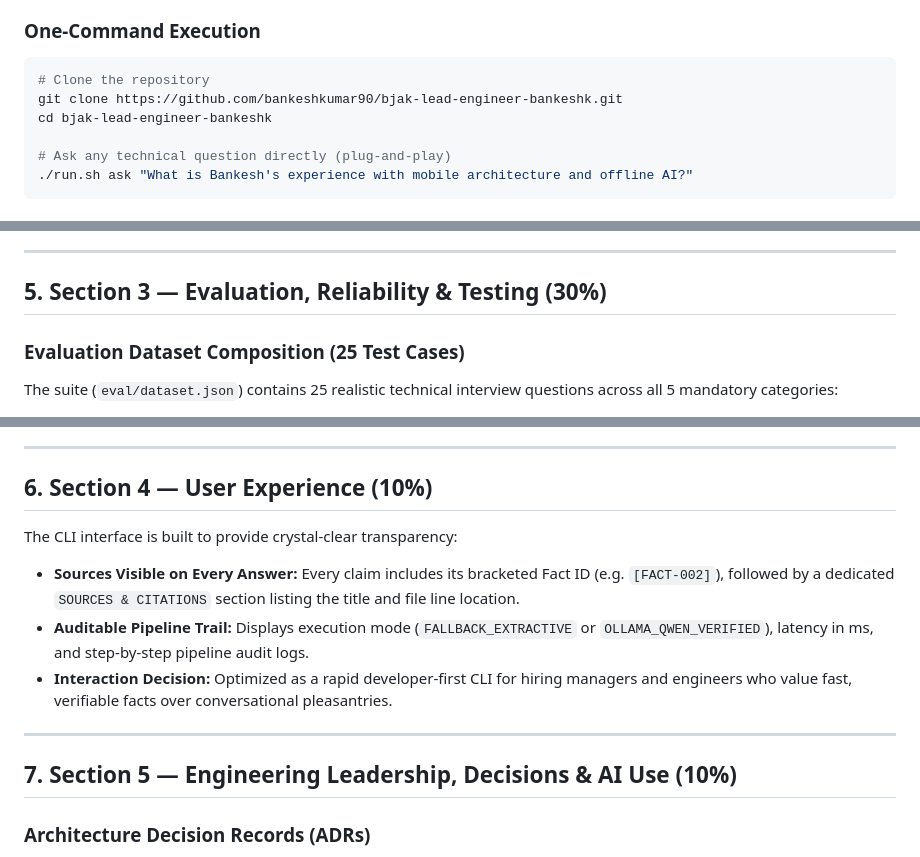
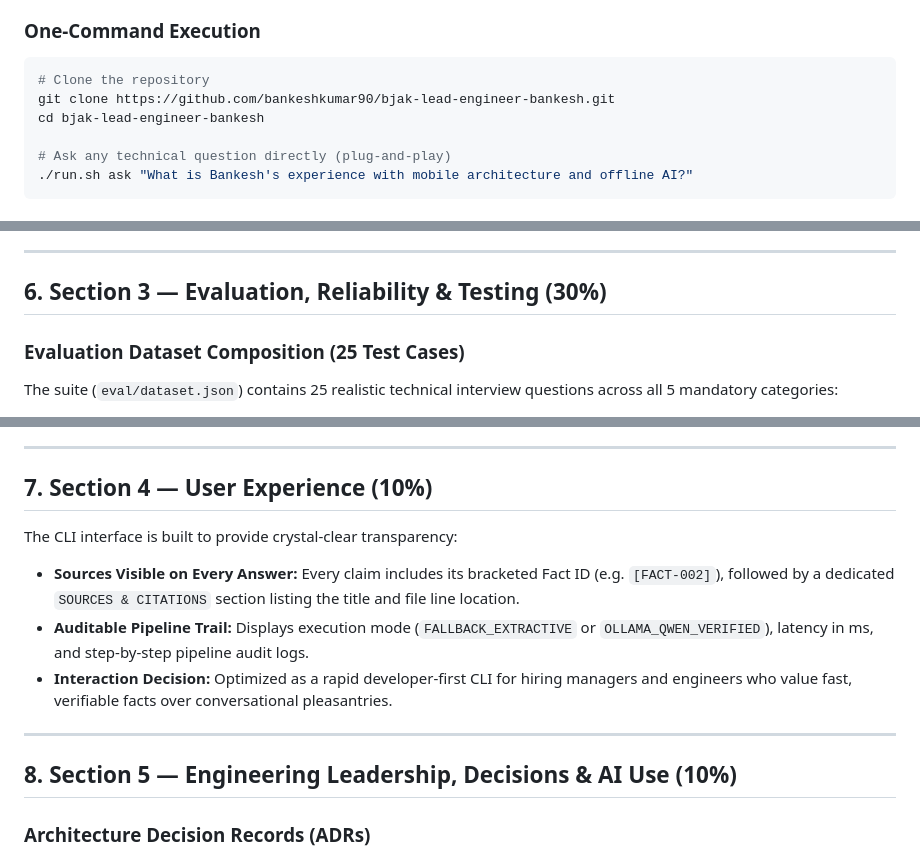
Before and after one commit to bankeshkumar90/bjak-lead-engineer-bankesh, a Markdown page: README.md, 3 parts joined by grey strips. Drawn GitHub-style.

````diff
--- a/README.md
+++ b/README.md
@@ -12,8 +12,8 @@ The project is designed to be **100% plug-and-play**: it runs on any machine wit
 ### One-Command Execution
 ```bash
 # Clone the repository
-git clone https://github.com/bankeshkumar90/bjak-lead-engineer-bankeshk.git
-cd bjak-lead-engineer-bankeshk
+git clone https://github.com/bankeshkumar90/bjak-lead-engineer-bankesh.git
+cd bjak-lead-engineer-bankesh
 
 # Ask any technical question directly (plug-and-play)
 ./run.sh ask "What is Bankesh's experience with mobile architecture and offline AI?"
@@ -167,7 +180,7 @@ Adding a new source (e.g. GitHub repos, conference talks, LinkedIn posts) requir
 
 ---
 
-## 5. Section 3 — Evaluation, Reliability & Testing (30%)
+## 6. Section 3 — Evaluation, Reliability & Testing (30%)
 
 ### Evaluation Dataset Composition (25 Test Cases)
 The suite (`eval/dataset.json`) contains 25 realistic technical interview questions across all 5 mandatory categories:
@@ -225,7 +238,7 @@ If guarding financial transactions:
 
 ---
 
-## 6. Section 4 — User Experience (10%)
+## 7. Section 4 — User Experience (10%)
 
 The CLI interface is built to provide crystal-clear transparency:
 - **Sources Visible on Every Answer:** Every claim includes its bracketed Fact ID (e.g. `[FACT-002]`), followed by a dedicated `SOURCES & CITATIONS` section listing the title and file line location.
@@ -234,7 +247,7 @@ The CLI interface is built to provide crystal-clear transparency:
 
 ---
 
-## 7. Section 5 — Engineering Leadership, Decisions & AI Use (10%)
+## 8. Section 5 — Engineering Leadership, Decisions & AI Use (10%)
 
 ### Architecture Decision Records (ADRs)
 1. **ADR-01: Zero-Dependency Embedded Engine vs. External Vector DB**
````
Also changed, not shown: other parts of README.md (+19 -4 lines), web_interface.jpg (added), 1 other file.
